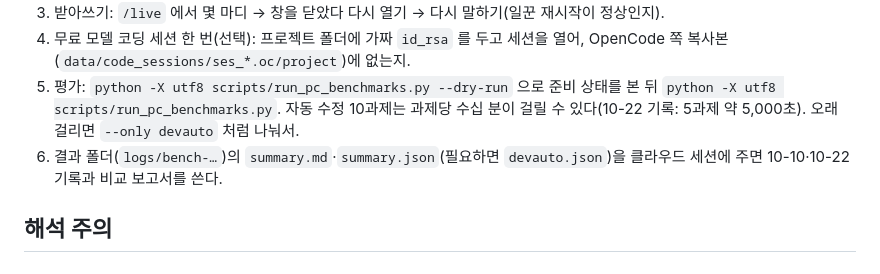
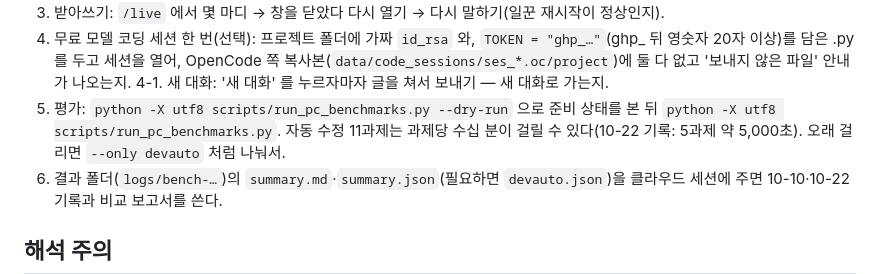
Before and after one commit to heeschoi501/ALEX, a Markdown page: docs/CLAUDE_CLOUD_20261026.md, the part around one of its changes. GitHub-like rendering.

```diff
--- a/docs/CLAUDE_CLOUD_20261026.md
+++ b/docs/CLAUDE_CLOUD_20261026.md
@@ -36,6 +48,7 @@
 3. 받아쓰기: `/live` 에서 몇 마디 → 창을 닫았다 다시 열기 → 다시 말하기(일꾼 재시작이 정상인지).
-4. 무료 모델 코딩 세션 한 번(선택): 프로젝트 폴더에 가짜 `id_rsa` 를 두고 세션을 열어, OpenCode 쪽 복사본(`data/code_sessions/ses_*.oc/project`)에 없는지.
-5. 평가: `python -X utf8 scripts/run_pc_benchmarks.py --dry-run` 으로 준비 상태를 본 뒤 `python -X utf8 scripts/run_pc_benchmarks.py`. 자동 수정 10과제는 과제당 수십 분이 걸릴 수 있다(10-22 기록: 5과제 약 5,000초). 오래 걸리면 `--only devauto` 처럼 나눠서.
+4. 무료 모델 코딩 세션 한 번(선택): 프로젝트 폴더에 가짜 `id_rsa` 와, `TOKEN = "ghp_…"`(ghp_ 뒤 영숫자 20자 이상)를 담은 .py 를 두고 세션을 열어, OpenCode 쪽 복사본(`data/code_sessions/ses_*.oc/project`)에 둘 다 없고 '보내지 않은 파일' 안내가 나오는지.
+4-1. 새 대화: '새 대화' 를 누르자마자 글을 쳐서 보내기 — 새 대화로 가는지.
+5. 평가: `python -X utf8 scripts/run_pc_benchmarks.py --dry-run` 으로 준비 상태를 본 뒤 `python -X utf8 scripts/run_pc_benchmarks.py`. 자동 수정 11과제는 과제당 수십 분이 걸릴 수 있다(10-22 기록: 5과제 약 5,000초). 오래 걸리면 `--only devauto` 처럼 나눠서.
 6. 결과 폴더(`logs/bench-…`)의 `summary.md`·`summary.json`(필요하면 `devauto.json`)을 클라우드 세션에 주면 10-10·10-22 기록과 비교 보고서를 쓴다.
 
 ## 해석 주의
```
Also changed, not shown: other parts of docs/CLAUDE_CLOUD_20261026.md (+17 -5 lines), CHANGELOG.md (+7 -0 lines).
